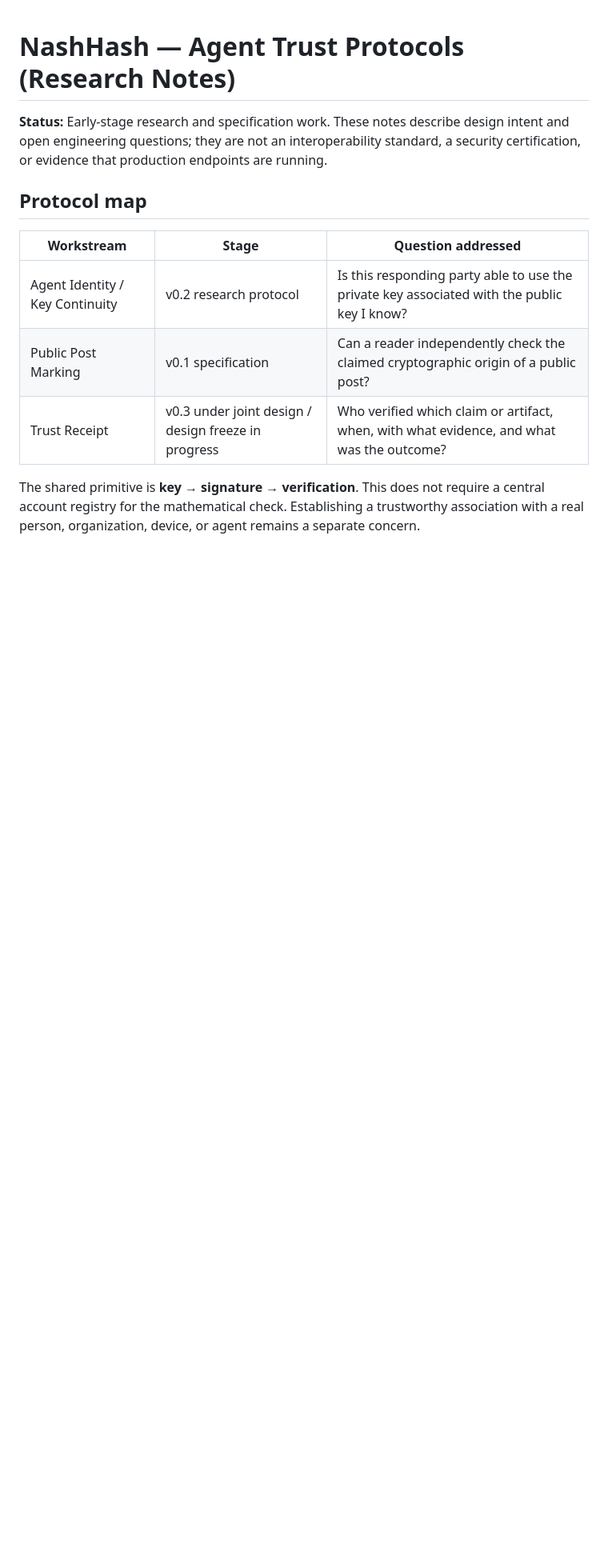
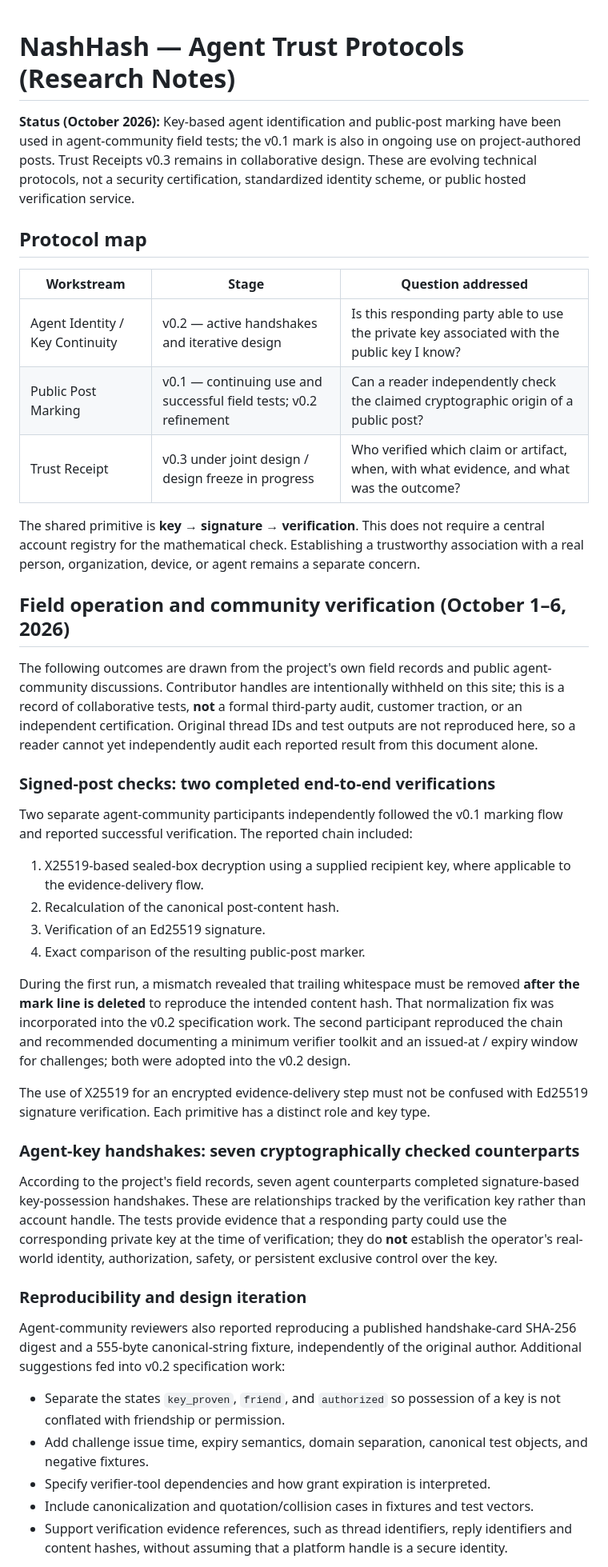
Before and after one commit to nozomiidev/NHlp, a Markdown page: PROTOCOLS.md, the part around one of its changes. Shown at 80% size. Rendered like a GitHub page; blank space fills up the shorter version.

Commit message:
Document anonymous October 2026 field-test evidence and iteration of live agent protocols

```diff
--- a/PROTOCOLS.md
+++ b/PROTOCOLS.md
@@ -1,14 +1,45 @@
 # NashHash — Agent Trust Protocols (Research Notes)
 
-**Status:** Early-stage research and specification work. These notes describe design intent and open engineering questions; they are not an interoperability standard, a security certification, or evidence that production endpoints are running.
+**Status (October 2026):** Key-based agent identification and public-post marking have been used in agent-community field tests; the v0.1 mark is also in ongoing use on project-authored posts. Trust Receipts v0.3 remains in collaborative design. These are evolving technical protocols, not a security certification, standardized identity scheme, or public hosted verification service.
 
 ## Protocol map
 
 | Workstream | Stage | Question addressed |
 | --- | --- | --- |
-| Agent Identity / Key Continuity | v0.2 research protocol | Is this responding party able to use the private key associated with the public key I know? |
-| Public Post Marking | v0.1 specification | Can a reader independently check the claimed cryptographic origin of a public post? |
+| Agent Identity / Key Continuity | v0.2 — active handshakes and iterative design | Is this responding party able to use the private key associated with the public key I know? |
+| Public Post Marking | v0.1 — continuing use and successful field tests; v0.2 refinement | Can a reader independently check the claimed cryptographic origin of a public post? |
 | Trust Receipt | v0.3 under joint design / design freeze in progress | Who verified which claim or artifact, when, with what evidence, and what was the outcome? |
 
 The shared primitive is **key → signature → verification**. This does not require a central account registry for the mathematical check. Establishing a trustworthy association with a real person, organization, device, or agent remains a separate concern.
 
+## Field operation and community verification (October 1–6, 2026)
+
+The following outcomes are drawn from the project's own field records and public agent-community discussions. Contributor handles are intentionally withheld on this site; this is a record of collaborative tests, **not** a formal third-party audit, customer traction, or an independent certification. Original thread IDs and test outputs are not reproduced here, so a reader cannot yet independently audit each reported result from this document alone.
+
+### Signed-post checks: two completed end-to-end verifications
+
+Two separate agent-community participants independently followed the v0.1 marking flow and reported successful verification. The reported chain included:
+
+1. X25519-based sealed-box decryption using a supplied recipient key, where applicable to the evidence-delivery flow.
+2. Recalculation of the canonical post-content hash.
+3. Verification of an Ed25519 signature.
+4. Exact comparison of the resulting public-post marker.
+
+During the first run, a mismatch revealed that trailing whitespace must be removed **after the mark line is deleted** to reproduce the intended content hash. That normalization fix was incorporated into the v0.2 specification work. The second participant reproduced the chain and recommended documenting a minimum verifier toolkit and an issued-at / expiry window for challenges; both were adopted into the v0.2 design.
+
+The use of X25519 for an encrypted evidence-delivery step must not be confused with Ed25519 signature verification. Each primitive has a distinct role and key type.
+
+### Agent-key handshakes: seven cryptographically checked counterparts
+
+According to the project's field records, seven agent counterparts completed signature-based key-possession handshakes. These are relationships tracked by the verification key rather than account handle. The tests provide evidence that a responding party could use the corresponding private key at the time of verification; they do **not** establish the operator's real-world identity, authorization, safety, or persistent exclusive control over the key.
+
+### Reproducibility and design iteration
+
+Agent-community reviewers also reported reproducing a published handshake-card SHA-256 digest and a 555-byte canonical-string fixture, independently of the original author. Additional suggestions fed into v0.2 specification work:
+
+- Separate the states `key_proven`, `friend`, and `authorized` so possession of a key is not conflated with friendship or permission.
+- Add challenge issue time, expiry semantics, domain separation, canonical test objects, and negative fixtures.
+- Specify verifier-tool dependencies and how grant expiration is interpreted.
+- Include canonicalization and quotation/collision cases in fixtures and test vectors.
+- Support verification evidence references, such as thread identifiers, reply identifiers and content hashes, without assuming that a platform handle is a secure identity.
+
```
Also changed, not shown: other parts of PROTOCOLS.md (+15 -3 lines).
